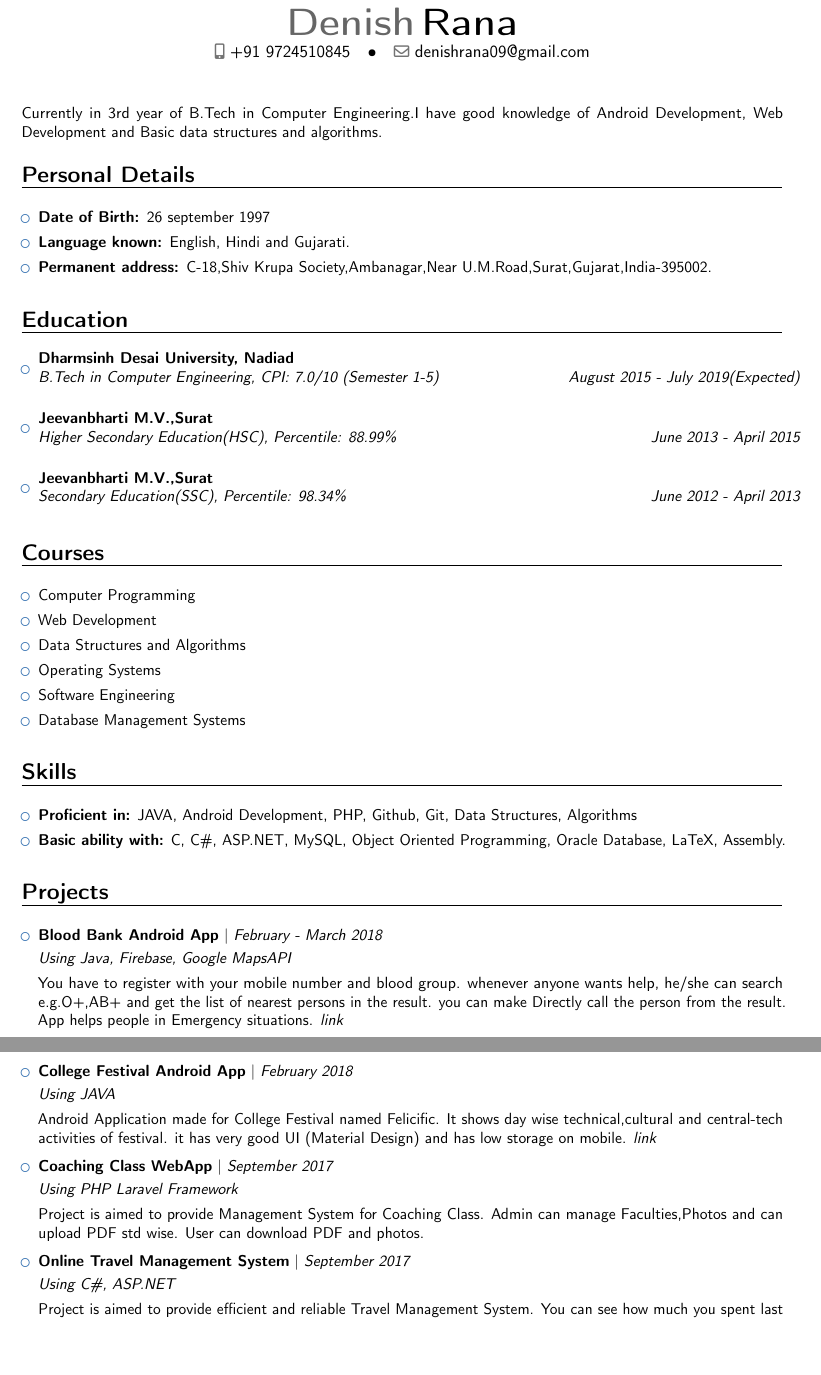
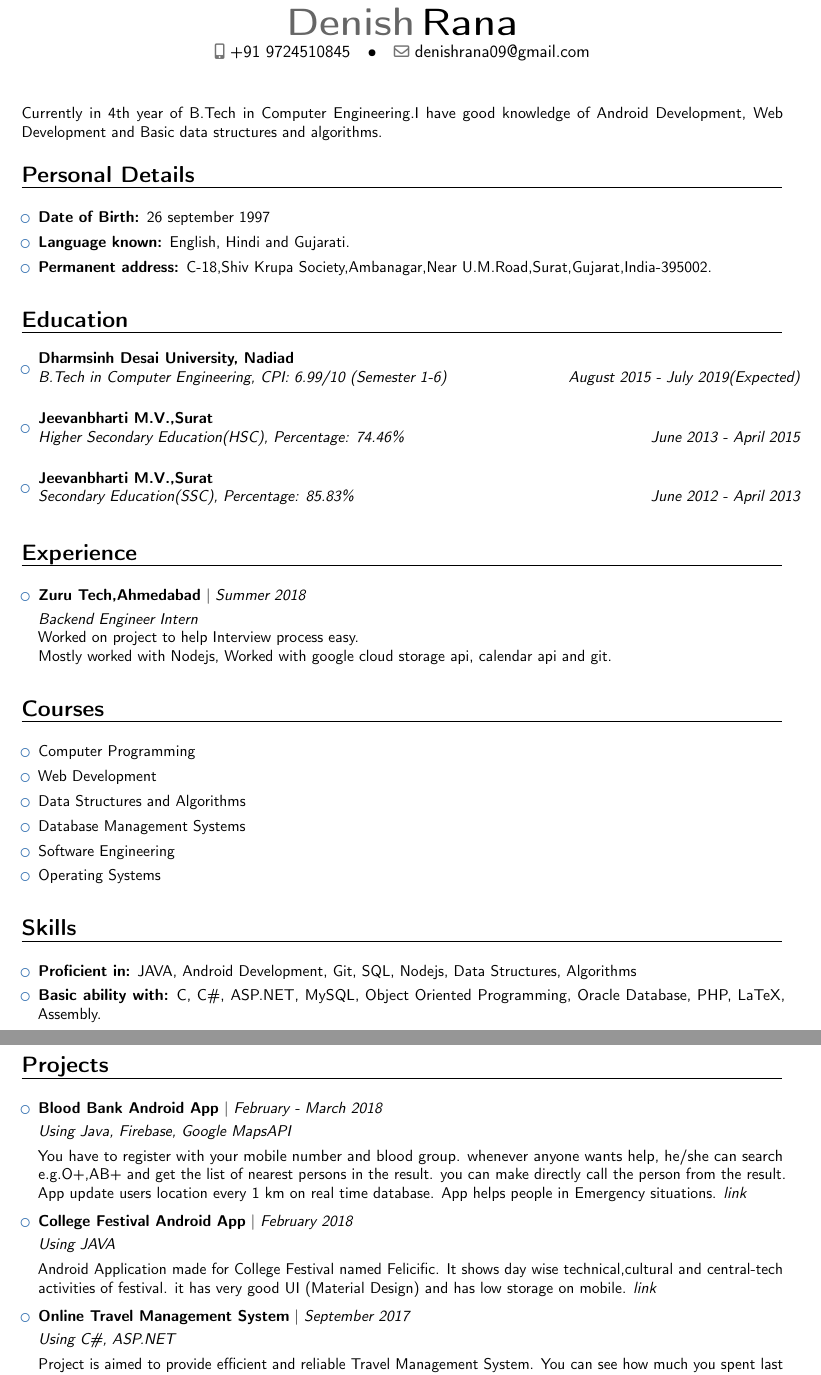
Before and after one commit to denishrana09/Denish-Resume, a LaTeX CV (Denish Resume/denish_resume.tex): two parts of pages 1 and 2 of 2, joined at a grey line, cut so that both start at the same text, the shorter picture padded with empty space. Compiled offline with pdfLaTeX.

Commit message:
project updated

```diff
--- a/Denish Resume/denish_resume.tex
+++ b/Denish Resume/denish_resume.tex
@@ -51,7 +51,7 @@
 %-----       resume       ---------------------------------------------------------
 \makecvtitle
 
-\small{Currently in 3rd year of B.Tech in Computer Engineering.I have good knowledge of Android Development, Web Development and Basic data structures and algorithms. }
+\small{Currently in 4th year of B.Tech in Computer Engineering.I have good knowledge of Android Development, Web Development and Basic data structures and algorithms. }
 
 
 %Personal Details
@@ -64,18 +64,24 @@
 \end{itemize}
 %End Personal Details
 
-
-
 \section{Education}
 \vspace{6pt}
 \begin{itemize}
-\item{\cventry{August 2015 - July 2019(Expected)}{B.Tech in Computer Engineering, CPI: 7.0/10 (Semester 1-5)}{Dharmsinh Desai University, Nadiad}{}{}{\vspace{3pt}}}
+\item{\cventry{August 2015 - July 2019(Expected)}{B.Tech in Computer Engineering, CPI: 6.99/10 (Semester 1-6)}{Dharmsinh Desai University, Nadiad}{}{}{\vspace{3pt}}}
 \vspace{6pt}
-\item{\cventry{June 2013 - April 2015}{Higher Secondary Education(HSC), Percentile: 88.99\%}{Jeevanbharti M.V.,Surat}{}{}{\vspace{3pt}}}
+\item{\cventry{June 2013 - April 2015}{Higher Secondary Education(HSC), Percentage: 74.46\%}{Jeevanbharti M.V.,Surat}{}{}{\vspace{3pt}}}
 \vspace{6pt}
-\item{\cventry{June 2012 - April 2013}{Secondary Education(SSC), Percentile: 98.34\%}{Jeevanbharti M.V.,Surat}{}{}{\vspace{3pt}}}
+\item{\cventry{June 2012 - April 2013}{Secondary Education(SSC), Percentage: 85.83\%}{Jeevanbharti M.V.,Surat}{}{}{\vspace{3pt}}}
 \end{itemize}
 
+\section{Experience}
+\vspace{6pt}
+\begin{itemize}
+\item \textbf{Zuru Tech,Ahmedabad} | \textit{Summer 2018} \vspace{3pt}\newline
+\textit{Backend Engineer Intern} \newline
+\small{Worked on project to help Interview process easy.} \newline
+\small{Mostly worked with Nodejs, Worked with google cloud storage api, calendar api and git.} \vspace{6pt}
+\end{itemize}
 
 \section{Courses}
 \vspace{6pt}
@@ -83,17 +89,17 @@
 \item Computer Programming\vspace{4pt}
 \item Web Development\vspace{4pt}
 \item Data Structures and Algorithms \vspace{4pt}
-\item Operating Systems\vspace{4pt}
+\item Database Management Systems\vspace{4pt}
 \item Software Engineering\vspace{4pt}
-\item Database Management Systems\vspace{6pt}
+\item Operating Systems\vspace{6pt}
 \end{itemize}
 
 
 \section{Skills}
 \vspace{6pt}
 \begin{itemize}
-\item \textbf{Proficient in:} JAVA, Android Development, PHP, Github, Git, Data Structures, Algorithms\vspace{4pt}
-\item \textbf{Basic ability with:} C, C\#, ASP.NET, MySQL, Object Oriented Programming,  Oracle Database, LaTeX, Assembly.
+\item \textbf{Proficient in:} JAVA, Android Development, Git, SQL, Nodejs, Data Structures, Algorithms\vspace{4pt}
+\item \textbf{Basic ability with:} C, C\#, ASP.NET, MySQL, Object Oriented Programming, Oracle Database,  PHP, LaTeX, Assembly.
 
 \vspace{6pt}
 \end{itemize}
@@ -105,18 +111,15 @@
 
 \begin{itemize}
 
-\item \textbf{Blood Bank Android App} | \textit{February - March 2018} \vspace{3pt}\newline\textit{Using Java, Firebase, Google MapsAPI}\vspace{4pt}\newline \small{You have to register with your mobile number and blood group. whenever anyone wants help, he/she can search e.g.O+,AB+ and get the list of nearest persons in the result. you can make Directly call the person from the result. App helps people in Emergency situations.} \href{https://github.com/denishrana09/BloodBankApp}{\textit{link}}\vspace{6pt}
+\item \textbf{Blood Bank Android App} | \textit{February - March 2018} \vspace{3pt}\newline\textit{Using Java, Firebase, Google MapsAPI}\vspace{4pt}\newline \small{You have to register with your mobile number and blood group. whenever anyone wants help, he/she can search e.g.O+,AB+ and get the list of nearest persons in the result. you can make directly call the person from the result. App update users location every 1 km on real time database. App helps people in Emergency situations.} \href{https://github.com/denishrana09/BloodBankApp}{\textit{link}}\vspace{6pt}
 
-\newpage
+
 
 \item{\textbf{College Festival Android App} | \textit{February 2018} \vspace{3pt}\newline\textit{Using JAVA}
 \vspace{4pt}\newline
 \small{Android Application made for College Festival named Felicific. It shows day wise technical,cultural and central-tech activities of festival. it has very good UI (Material Design) and has low storage on mobile.}}
 \href{https://play.google.com/store/apps/details?id=in.opensol.felicific}{\textit{link}}\vspace{6pt}
 
-
-\item \textbf{Coaching Class WebApp} | \textit{September 2017}\vspace{3pt}\newline\textit{Using PHP Laravel Framework}\vspace{4pt}\newline \small{Project is aimed to provide Management System for Coaching Class. Admin can manage Faculties,Photos and can upload PDF std wise. User can download PDF and photos.}
-\vspace{6pt}
 
 \item \textbf{Online Travel Management System} | \textit{September 2017}\vspace{3pt}\newline\textit{Using C\#, ASP.NET}\vspace{4pt}\newline \small{Project is aimed to provide efficient and reliable Travel Management System. You can see how much you spent last month,last week. It has Great CSS.It uses hash function to store credentials.}
 \end{itemize}
```
Also changed, not shown: Denish Resume/denish_resume.tex (1 more changed lines).
